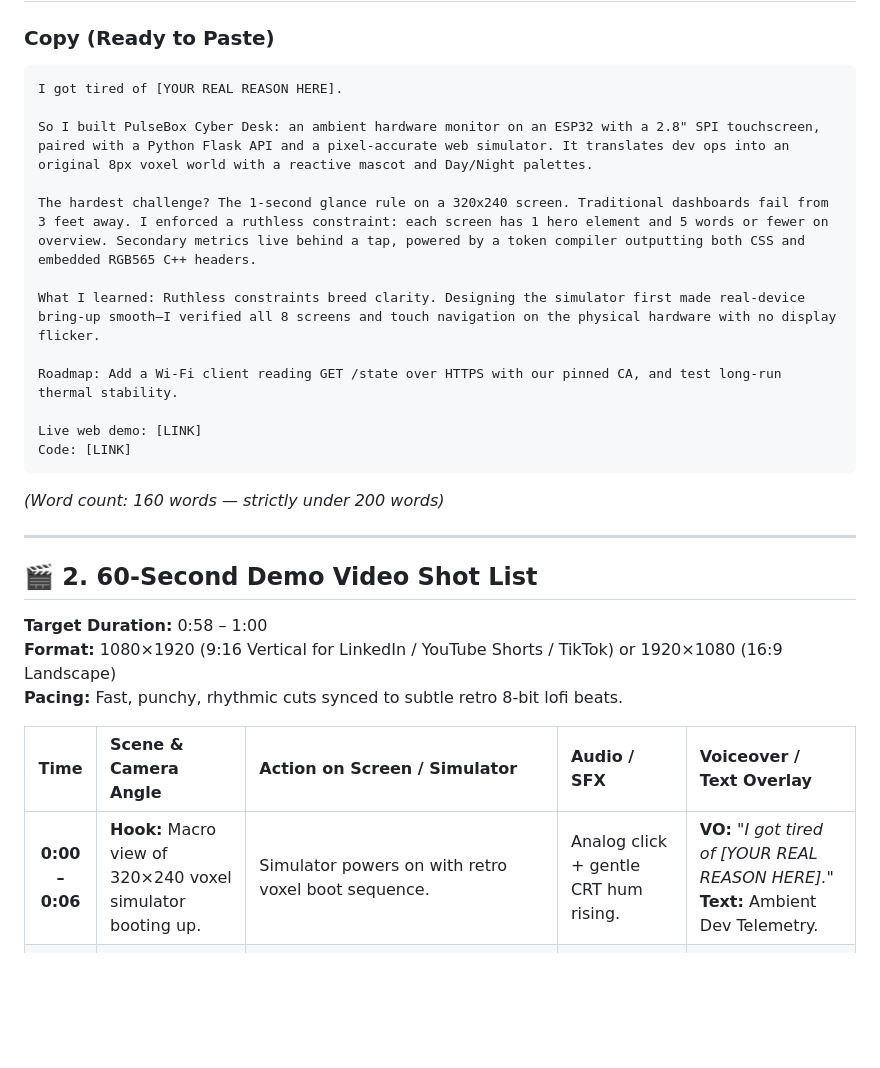
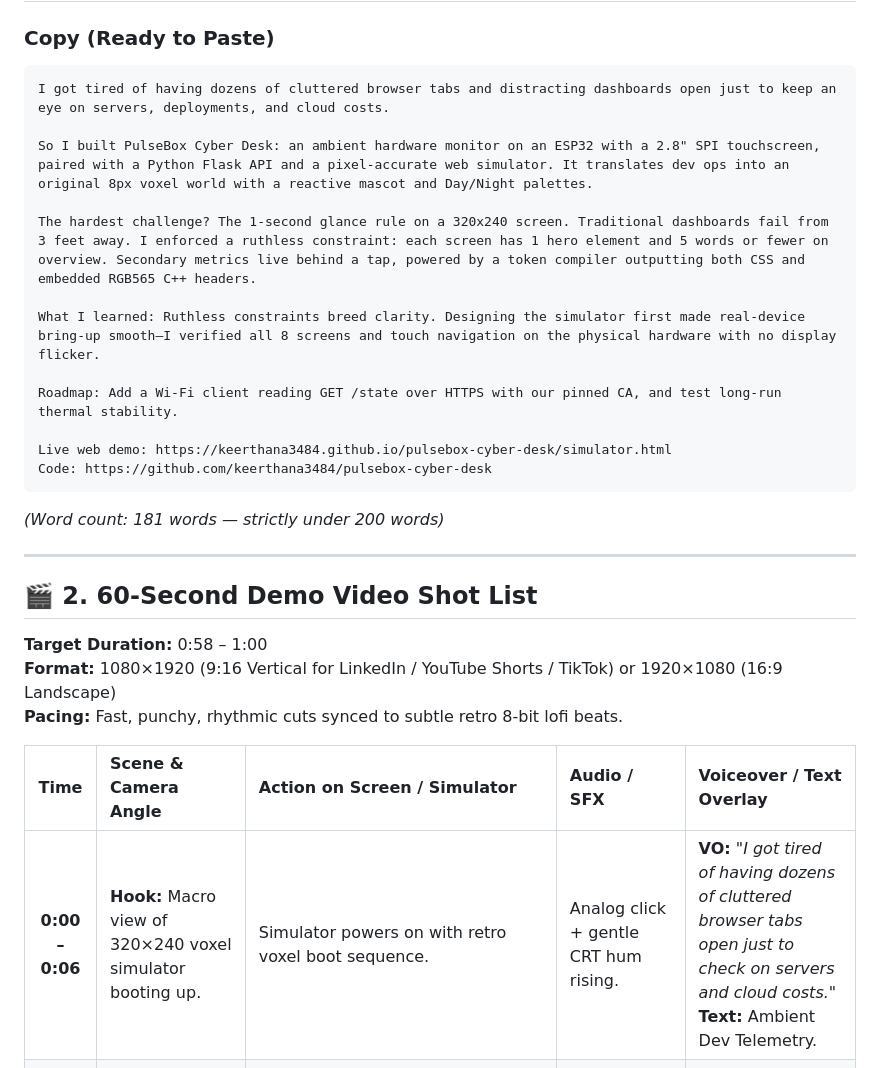
Before and after one commit to keerthana3484/pulsebox-cyber-desk, a Markdown page: docs/PORTFOLIO.md, the part around the change. Drawn GitHub-style; blank space fills up the shorter version.

Commit message:
docs(portfolio): finalize launch copy, real origin motivation, and project links

````diff
--- a/docs/PORTFOLIO.md
+++ b/docs/PORTFOLIO.md
@@ -9,7 +9,7 @@ This document provides ready-to-publish collateral for showcasing **PulseBox Cyb
 ### Copy (Ready to Paste)
 
 ```markdown
-I got tired of [YOUR REAL REASON HERE].
+I got tired of having dozens of cluttered browser tabs and distracting dashboards open just to keep an eye on servers, deployments, and cloud costs.
 
 So I built PulseBox Cyber Desk: an ambient hardware monitor on an ESP32 with a 2.8" SPI touchscreen, paired with a Python Flask API and a pixel-accurate web simulator. It translates dev ops into an original 8px voxel world with a reactive mascot and Day/Night palettes.
 
@@ -19,11 +19,11 @@ What I learned: Ruthless constraints breed clarity. Designing the simulator firs
 
 Roadmap: Add a Wi-Fi client reading GET /state over HTTPS with our pinned CA, and test long-run thermal stability.
 
-Live web demo: [LINK]
-Code: [LINK]
+Live web demo: https://keerthana3484.github.io/pulsebox-cyber-desk/simulator.html
+Code: https://github.com/keerthana3484/pulsebox-cyber-desk
 ```
 
-*(Word count: 160 words — strictly under 200 words)*
+*(Word count: 181 words — strictly under 200 words)*
 
 ---
 
@@ -35,7 +35,7 @@ Code: [LINK]
 
 | Time | Scene & Camera Angle | Action on Screen / Simulator | Audio / SFX | Voiceover / Text Overlay |
 | :---: | :--- | :--- | :--- | :--- |
-| **0:00 – 0:06** | **Hook:** Macro view of 320×240 voxel simulator booting up. | Simulator powers on with retro voxel boot sequence. | Analog click + gentle CRT hum rising. | **VO:** *"I got tired of [YOUR REAL REASON HERE]."*<br>**Text:** Ambient Dev Telemetry. |
+| **0:00 – 0:06** | **Hook:** Macro view of 320×240 voxel simulator booting up. | Simulator powers on with retro voxel boot sequence. | Analog click + gentle CRT hum rising. | **VO:** *"I got tired of having dozens of cluttered browser tabs open just to check on servers and cloud costs."*<br>**Text:** Ambient Dev Telemetry. |
 | **0:06 – 0:14** | **Overview & Navigation:** Clicking through the 8-slot hotbar. | Tapping through screens: System Status -> Cluster Health -> Costs -> Focus Timer. Smooth block wipes. | Soft tactile block click on each tap. | **VO:** *"So I built PulseBox: an 8px voxel desk fixture and browser simulator."* |
 | **0:14 – 0:22** | **The 1-Second Rule:** Split screen showing Day vs Night mode. | Day mode (warm earth/sunlight) toggles into Night mode (low-glare obsidian & neon mint). Hero heart bar visible. | Click toggle SFX. | **VO:** *"The rule? Readable in under 1 second. Max 5 words per overview. Dual 16-color palettes."* |
 | **0:22 – 0:33** | **Incident & Outage Injection:** Simulated failure injection. | Tap **"Simulate Failure"**. Screen shifts to Redstone crimson. Heart bar drops. Mascot switches to worried expression. | Sudden alert buzzer tone. | **VO:** *"When an outage hits: instant visual alarm, worried mascot, and incident logged."* |
````
Also changed, not shown: README.md (+1 -22 lines).
